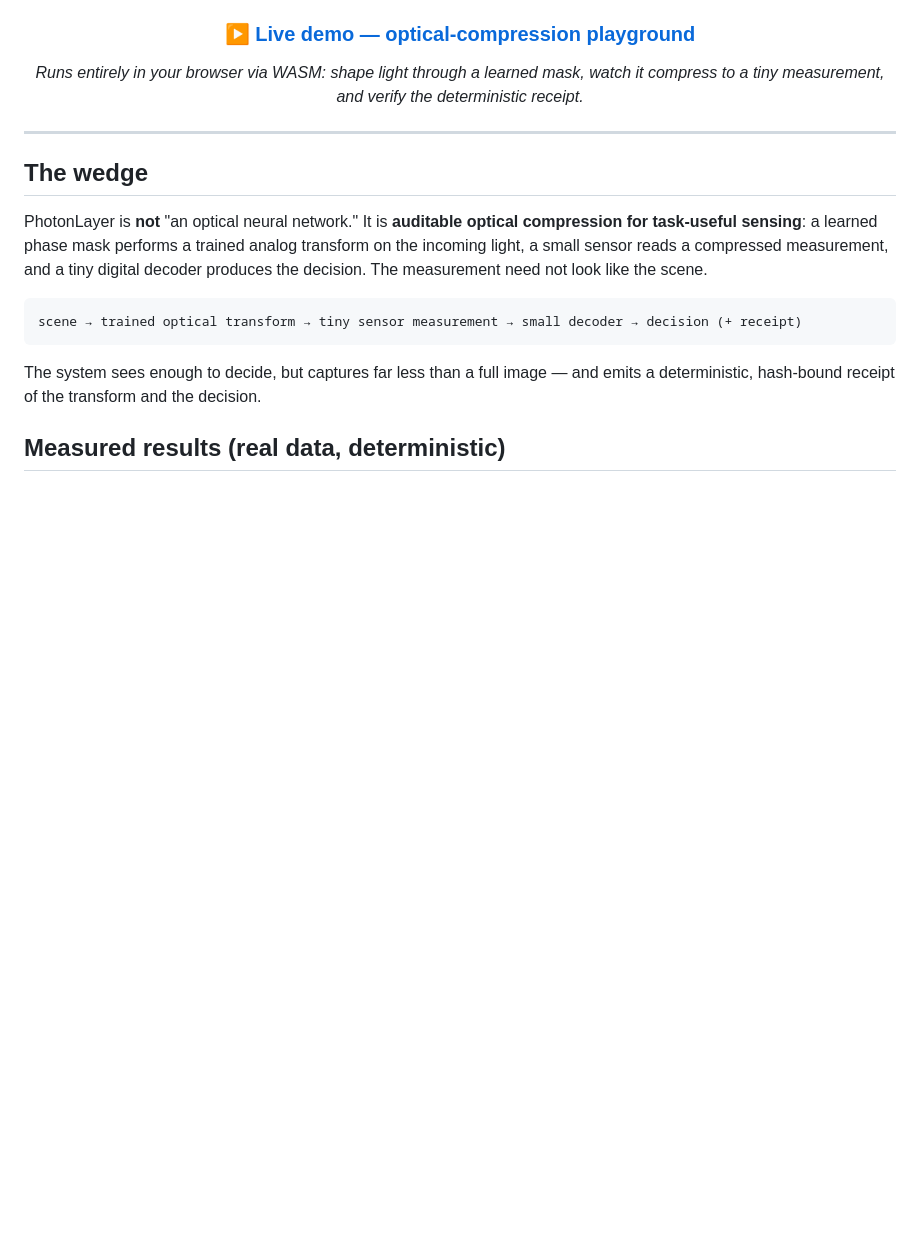
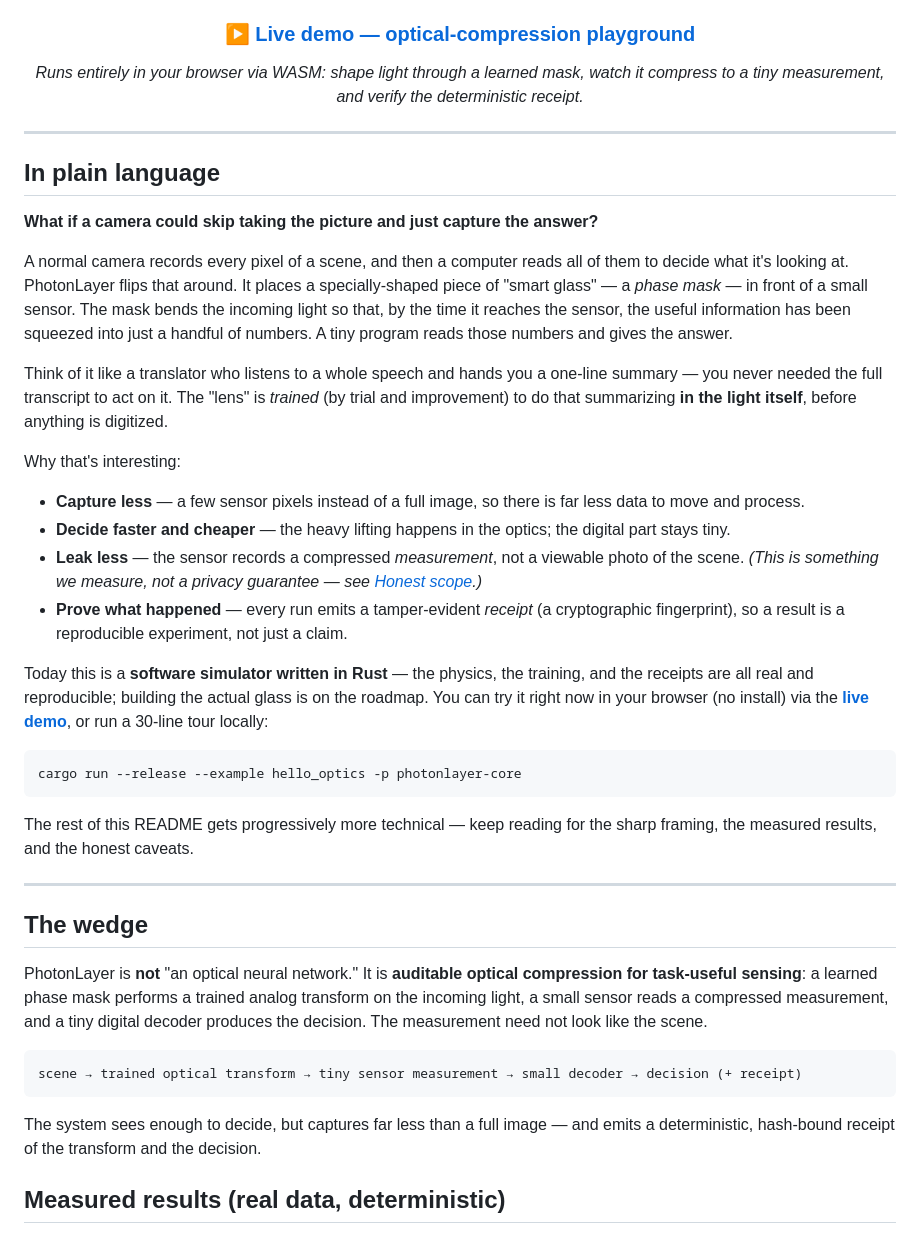
Before and after one commit to ruvnet/PhotonLayer, a Markdown page: README.md, the part around the change. GitHub-like rendering; blank space fills up the shorter version.

Commit message:
docs: add plain-language intro for non-specialists
A jargon-free 'In plain language' section at the top: the camera-that-captures-
the-answer framing, a translator analogy, plain-English benefits, and a one-line
hello_optics tour. Keeps the honest caveat (privacy = measured, not guaranteed)
and leads into the progressively-technical sections.

Co-Authored-By: claude-flow <ruv@ruv.net>

````diff
--- a/README.md
+++ b/README.md
@@ -16,6 +16,31 @@
 *Runs entirely in your browser via WASM: shape light through a learned mask, watch it compress to a tiny measurement, and verify the deterministic receipt.*
 
 </div>
+
+---
+
+## In plain language
+
+**What if a camera could skip taking the picture and just capture the answer?**
+
+A normal camera records every pixel of a scene, and then a computer reads all of them to decide what it's looking at. PhotonLayer flips that around. It places a specially-shaped piece of "smart glass" — a *phase mask* — in front of a small sensor. The mask bends the incoming light so that, by the time it reaches the sensor, the useful information has been squeezed into just a handful of numbers. A tiny program reads those numbers and gives the answer.
+
+Think of it like a translator who listens to a whole speech and hands you a one-line summary — you never needed the full transcript to act on it. The "lens" is *trained* (by trial and improvement) to do that summarizing **in the light itself**, before anything is digitized.
+
+Why that's interesting:
+
+- **Capture less** — a few sensor pixels instead of a full image, so there is far less data to move and process.
+- **Decide faster and cheaper** — the heavy lifting happens in the optics; the digital part stays tiny.
+- **Leak less** — the sensor records a compressed *measurement*, not a viewable photo of the scene. *(This is something we measure, not a privacy guarantee — see [Honest scope](#honest-scope--what-this-is-and-is-not).)*
+- **Prove what happened** — every run emits a tamper-evident *receipt* (a cryptographic fingerprint), so a result is a reproducible experiment, not just a claim.
+
+Today this is a **software simulator written in Rust** — the physics, the training, and the receipts are all real and reproducible; building the actual glass is on the roadmap. You can try it right now in your browser (no install) via the **[live demo](https://ruvnet.github.io/PhotonLayer/)**, or run a 30-line tour locally:
+
+```sh
+cargo run --release --example hello_optics -p photonlayer-core
+```
+
+The rest of this README gets progressively more technical — keep reading for the sharp framing, the measured results, and the honest caveats.
 
 ---
 
````
